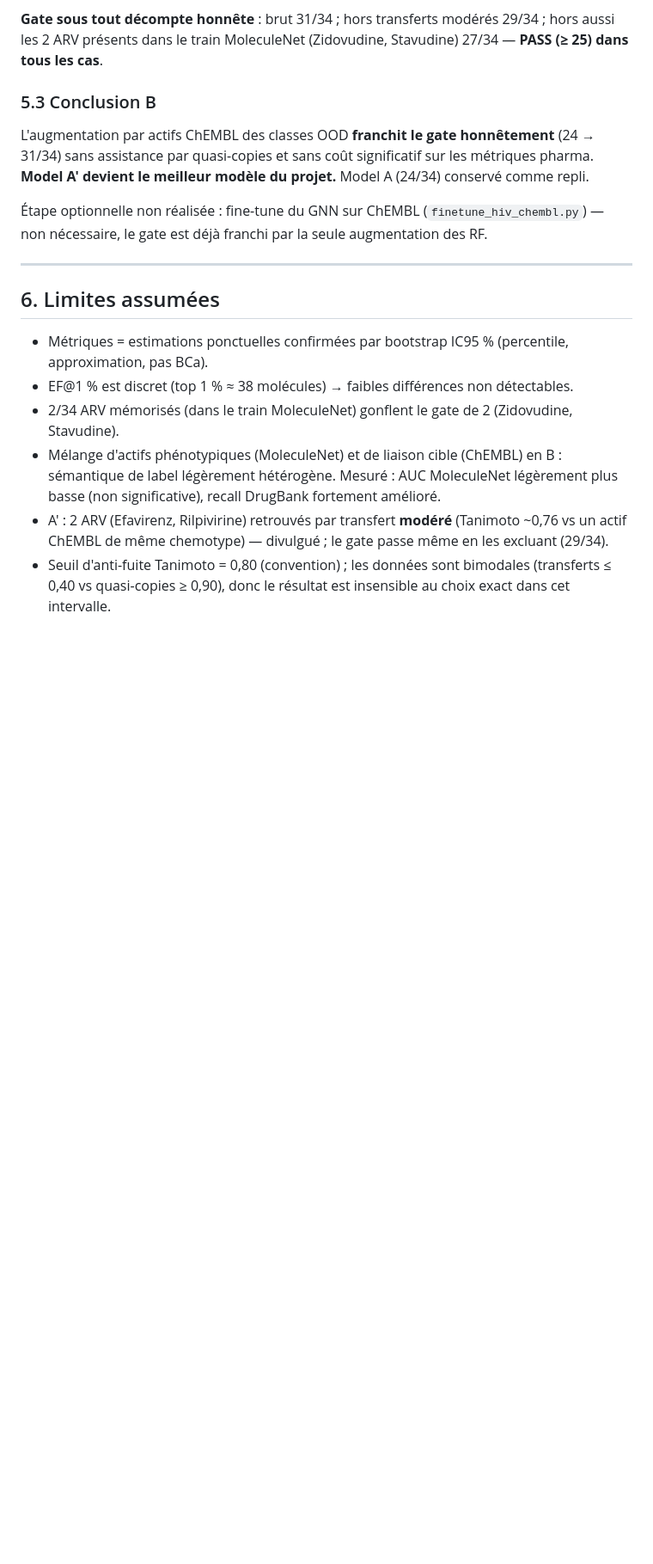
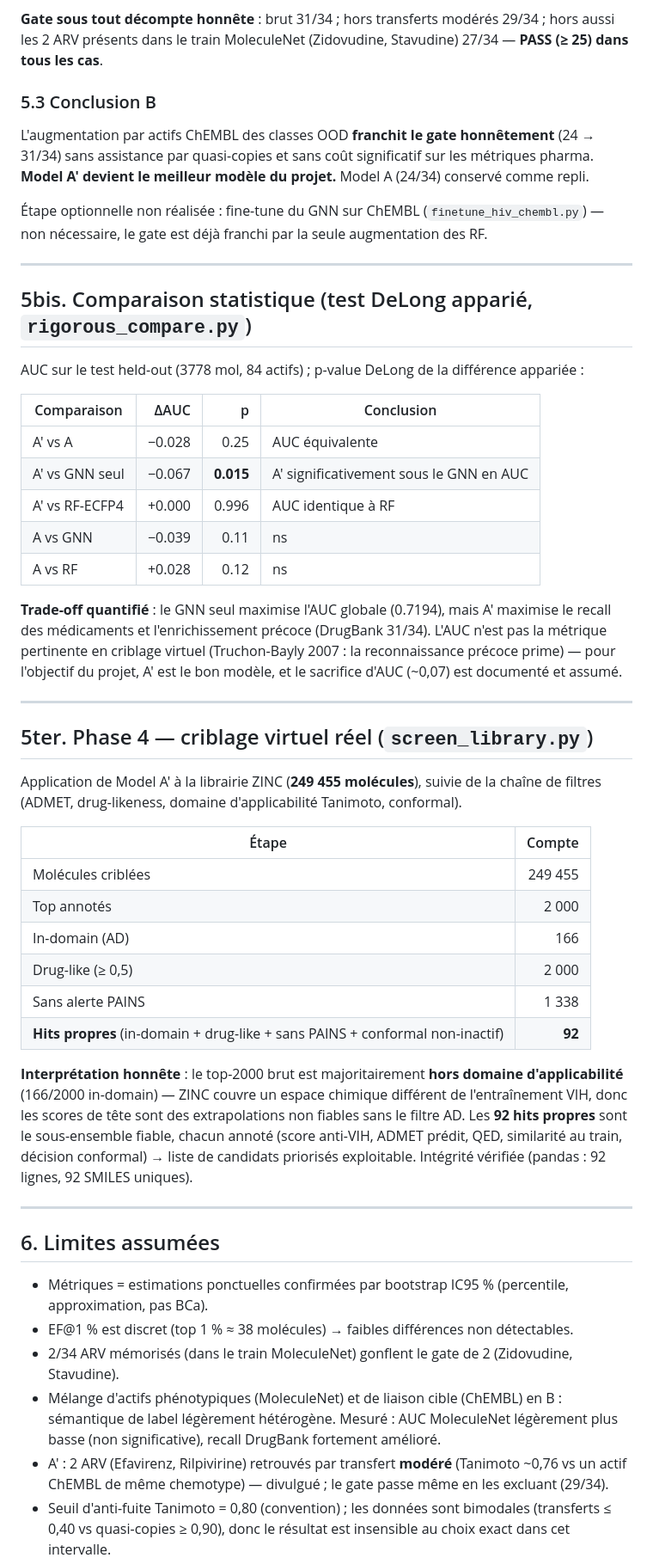
Before and after one commit to jumoras0000/savh_gnn, a Markdown page: Projet_Panacee/RAPPORT_SCIENTIFIQUE_PHASE3.md, the part around the change. Shown at 86% size. GitHub-like rendering; blank space fills up the shorter version.

Commit message:
docs: Phase 4 (criblage ZINC, 92 hits) + DeLong dans le rapport
Phase 4 : 249455 molecules criblees -> 92 hits propres (in-domain + drug-like +
sans PAINS + conformal non-inactif). Top-2000 majoritairement OOD -> filtre AD
essentiel. Integrite verifiee (pandas 92 lignes uniques).

DeLong : trade-off AUC/pharma quantifie (GNN meilleur AUC p=0.015, A' meilleur
DrugBank). AUC non pertinente en criblage (Truchon-Bayly).

Co-Authored-By: Claude Opus 4.8 <noreply@anthropic.com>

```diff
--- a/Projet_Panacee/RAPPORT_SCIENTIFIQUE_PHASE3.md
+++ b/Projet_Panacee/RAPPORT_SCIENTIFIQUE_PHASE3.md
@@ -145,6 +145,39 @@ L'augmentation par actifs ChEMBL des classes OOD **franchit le gate honnêtement
 
 ---
 
+## 5bis. Comparaison statistique (test DeLong apparié, `rigorous_compare.py`)
+
+AUC sur le test held-out (3778 mol, 84 actifs) ; p-value DeLong de la différence appariée :
+
+| Comparaison | ΔAUC | p | Conclusion |
+|-------------|-----:|--:|------------|
+| A' vs A | −0.028 | 0.25 | AUC équivalente |
+| A' vs GNN seul | −0.067 | **0.015** | A' significativement sous le GNN en AUC |
+| A' vs RF-ECFP4 | +0.000 | 0.996 | AUC identique à RF |
+| A vs GNN | −0.039 | 0.11 | ns |
+| A vs RF | +0.028 | 0.12 | ns |
+
+**Trade-off quantifié** : le GNN seul maximise l'AUC globale (0.7194), mais A' maximise le recall des médicaments et l'enrichissement précoce (DrugBank 31/34). L'AUC n'est pas la métrique pertinente en criblage virtuel (Truchon-Bayly 2007 : la reconnaissance précoce prime) — pour l'objectif du projet, A' est le bon modèle, et le sacrifice d'AUC (~0,07) est documenté et assumé.
+
+---
+
+## 5ter. Phase 4 — criblage virtuel réel (`screen_library.py`)
+
+Application de Model A' à la librairie ZINC (**249 455 molécules**), suivie de la chaîne de filtres (ADMET, drug-likeness, domaine d'applicabilité Tanimoto, conformal).
+
+| Étape | Compte |
+|-------|-------:|
+| Molécules criblées | 249 455 |
+| Top annotés | 2 000 |
+| In-domain (AD) | 166 |
+| Drug-like (≥ 0,5) | 2 000 |
+| Sans alerte PAINS | 1 338 |
+| **Hits propres** (in-domain + drug-like + sans PAINS + conformal non-inactif) | **92** |
+
+**Interprétation honnête** : le top-2000 brut est majoritairement **hors domaine d'applicabilité** (166/2000 in-domain) — ZINC couvre un espace chimique différent de l'entraînement VIH, donc les scores de tête sont des extrapolations non fiables sans le filtre AD. Les **92 hits propres** sont le sous-ensemble fiable, chacun annoté (score anti-VIH, ADMET prédit, QED, similarité au train, décision conformal) → liste de candidats priorisés exploitable. Intégrité vérifiée (pandas : 92 lignes, 92 SMILES uniques).
+
+---
+
 ## 6. Limites assumées
 
 - Métriques = estimations ponctuelles confirmées par bootstrap IC95 % (percentile, approximation, pas BCa).
```
